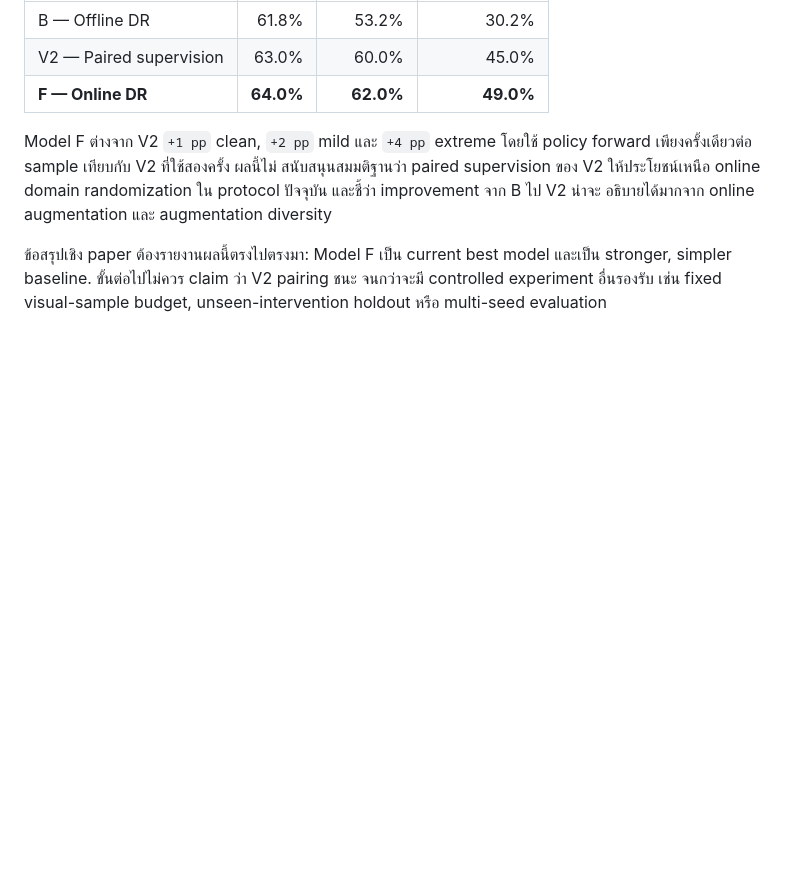
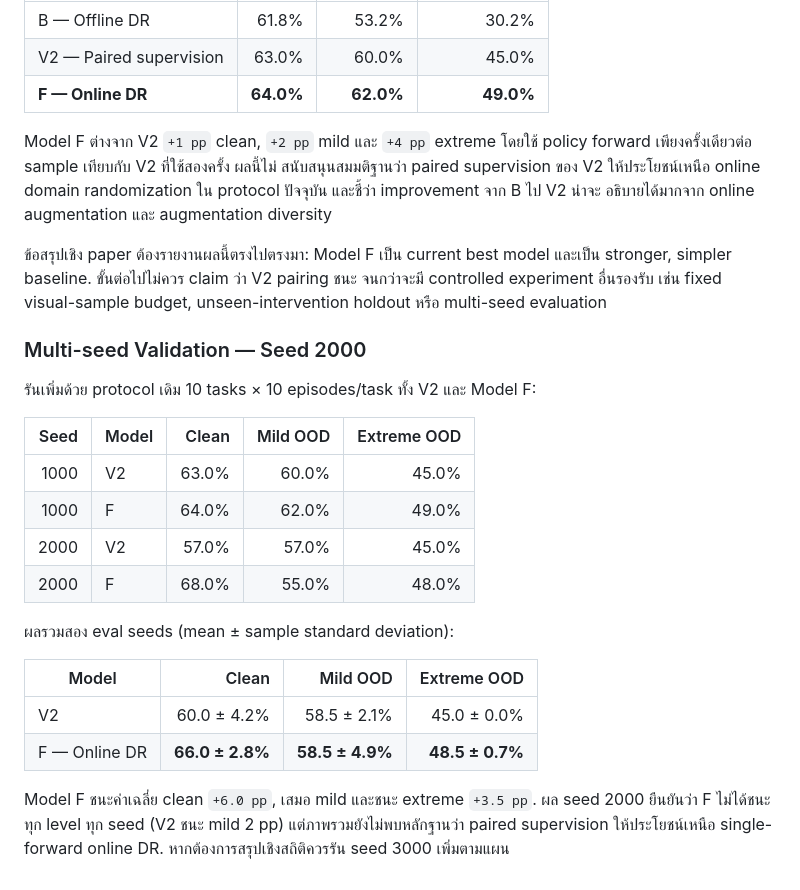
Before and after one commit to phawitb/causalvla, a Markdown page: worklog/phase7.md, the part around the change. Drawn GitHub-style; blank space fills up the shorter version.

Commit message:
docs: record second-seed F versus V2 results

```diff
--- a/worklog/phase7.md
+++ b/worklog/phase7.md
@@ -365,3 +365,26 @@ randomization ใน protocol ปัจจุบัน และชี้ว่
 และเป็น stronger, simpler baseline. ขั้นต่อไปไม่ควร claim ว่า V2 pairing ชนะ
 จนกว่าจะมี controlled experiment อื่นรองรับ เช่น fixed visual-sample budget,
 unseen-intervention holdout หรือ multi-seed evaluation
+
+### Multi-seed Validation — Seed 2000
+
+รันเพิ่มด้วย protocol เดิม 10 tasks × 10 episodes/task ทั้ง V2 และ Model F:
+
+| Seed | Model | Clean | Mild OOD | Extreme OOD |
+|---:|---|---:|---:|---:|
+| 1000 | V2 | 63.0% | 60.0% | 45.0% |
+| 1000 | F | 64.0% | 62.0% | 49.0% |
+| 2000 | V2 | 57.0% | 57.0% | 45.0% |
+| 2000 | F | 68.0% | 55.0% | 48.0% |
+
+ผลรวมสอง eval seeds (mean ± sample standard deviation):
+
+| Model | Clean | Mild OOD | Extreme OOD |
+|---|---:|---:|---:|
+| V2 | 60.0 ± 4.2% | 58.5 ± 2.1% | 45.0 ± 0.0% |
+| F — Online DR | **66.0 ± 2.8%** | **58.5 ± 4.9%** | **48.5 ± 0.7%** |
+
+Model F ชนะค่าเฉลี่ย clean `+6.0 pp`, เสมอ mild และชนะ extreme `+3.5 pp`.
+ผล seed 2000 ยืนยันว่า F ไม่ได้ชนะทุก level ทุก seed (V2 ชนะ mild 2 pp)
+แต่ภาพรวมยังไม่พบหลักฐานว่า paired supervision ให้ประโยชน์เหนือ single-forward
+online DR. หากต้องการสรุปเชิงสถิติควรรัน seed 3000 เพิ่มตามแผน
```
